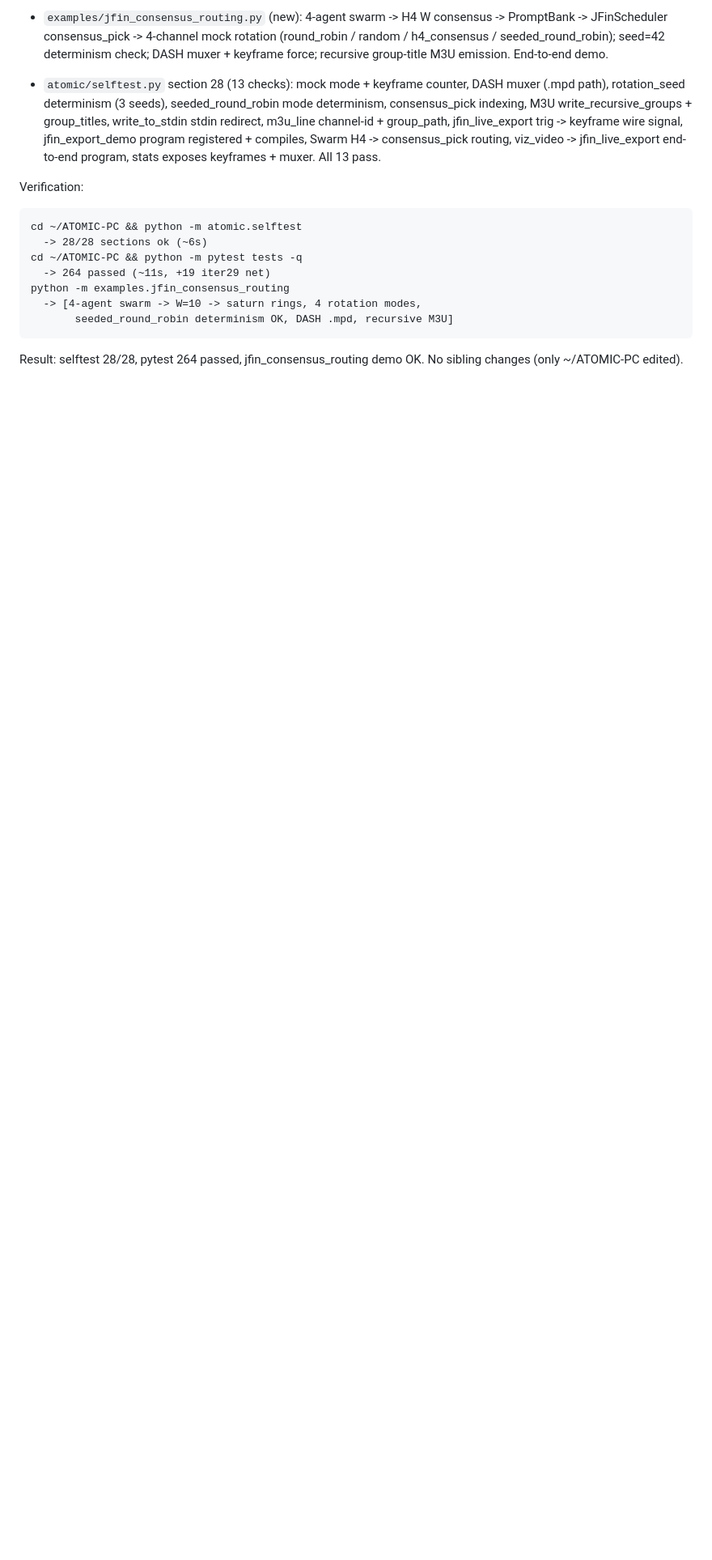
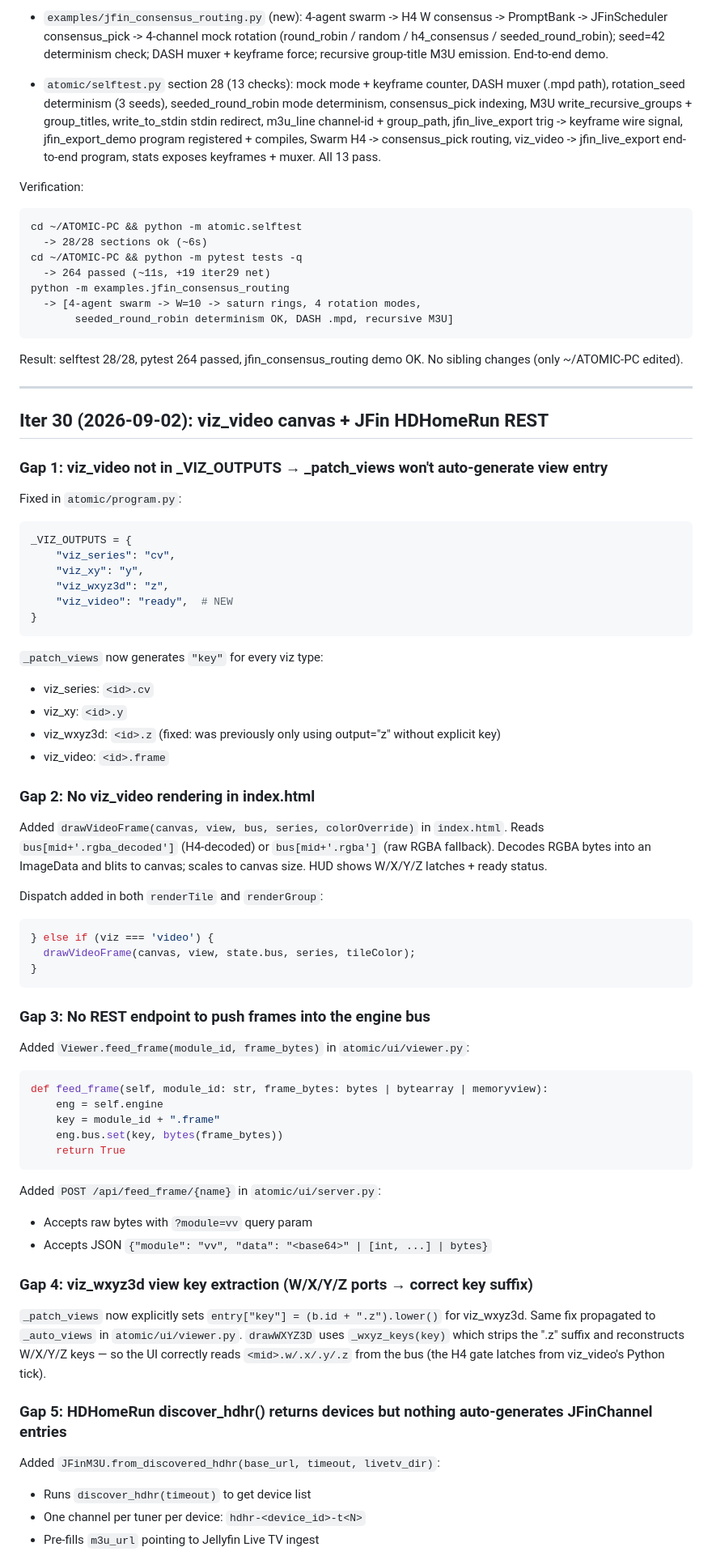
Before and after one commit to bbeartheancient/atomic-computing, a Markdown page: ATOMIC-PC-STATE.md, the part around one of its changes. Shown at 81% size. Rendered like a GitHub page; blank space fills up the shorter version.

Commit message:
iter30 state journal

````diff
--- a/ATOMIC-PC-STATE.md
+++ b/ATOMIC-PC-STATE.md
@@ -2074,3 +2074,69 @@ python -m examples.jfin_consensus_routing
 ```
 Result: selftest 28/28, pytest 264 passed, jfin_consensus_routing demo OK.
 No sibling changes (only ~/ATOMIC-PC edited).
+
+---
+
+## Iter 30 (2026-09-02): viz_video canvas + JFin HDHomeRun REST
+
+### Gap 1: viz_video not in _VIZ_OUTPUTS → _patch_views won't auto-generate view entry
+
+Fixed in `atomic/program.py`:
+```python
+_VIZ_OUTPUTS = {
+    "viz_series": "cv",
+    "viz_xy": "y",
+    "viz_wxyz3d": "z",
+    "viz_video": "ready",  # NEW
+}
+```
+`_patch_views` now generates `"key"` for every viz type:
+- viz_series: `<id>.cv`
+- viz_xy: `<id>.y`
+- viz_wxyz3d: `<id>.z` (fixed: was previously only using output="z" without explicit key)
+- viz_video: `<id>.frame`
+
+### Gap 2: No viz_video rendering in index.html
+
+Added `drawVideoFrame(canvas, view, bus, series, colorOverride)` in `index.html`.
+Reads `bus[mid+'.rgba_decoded']` (H4-decoded) or `bus[mid+'.rgba']` (raw RGBA fallback).
+Decodes RGBA bytes into an ImageData and blits to canvas; scales to canvas size.
+HUD shows W/X/Y/Z latches + ready status.
+
+Dispatch added in both `renderTile` and `renderGroup`:
+```javascript
+} else if (viz === 'video') {
+  drawVideoFrame(canvas, view, state.bus, series, tileColor);
+}
+```
+
+### Gap 3: No REST endpoint to push frames into the engine bus
+
+Added `Viewer.feed_frame(module_id, frame_bytes)` in `atomic/ui/viewer.py`:
+```python
+def feed_frame(self, module_id: str, frame_bytes: bytes | bytearray | memoryview):
+    eng = self.engine
+    key = module_id + ".frame"
+    eng.bus.set(key, bytes(frame_bytes))
+    return True
+```
+
+Added `POST /api/feed_frame/{name}` in `atomic/ui/server.py`:
+- Accepts raw bytes with `?module=vv` query param
+- Accepts JSON `{"module": "vv", "data": "<base64>" | [int, ...] | bytes}`
+
+### Gap 4: viz_wxyz3d view key extraction (W/X/Y/Z ports → correct key suffix)
+
+`_patch_views` now explicitly sets `entry["key"] = (b.id + ".z").lower()` for viz_wxyz3d.
+Same fix propagated to `_auto_views` in `atomic/ui/viewer.py`.
+`drawWXYZ3D` uses `_wxyz_keys(key)` which strips the ".z" suffix and
+reconstructs W/X/Y/Z keys — so the UI correctly reads `<mid>.w/.x/.y/.z`
+from the bus (the H4 gate latches from viz_video's Python tick).
+
+### Gap 5: HDHomeRun discover_hdhr() returns devices but nothing auto-generates JFinChannel entries
+
+Added `JFinM3U.from_discovered_hdhr(base_url, timeout, livetv_dir)`:
+- Runs `discover_hdhr(timeout)` to get device list
+- One channel per tuner per device: `hdhr-<device_id>-t<N>`
+- Pre-fills `m3u_url` pointing to Jellyfin Live TV ingest
+
````
Also changed, not shown: other parts of ATOMIC-PC-STATE.md (+59 -0 lines).
